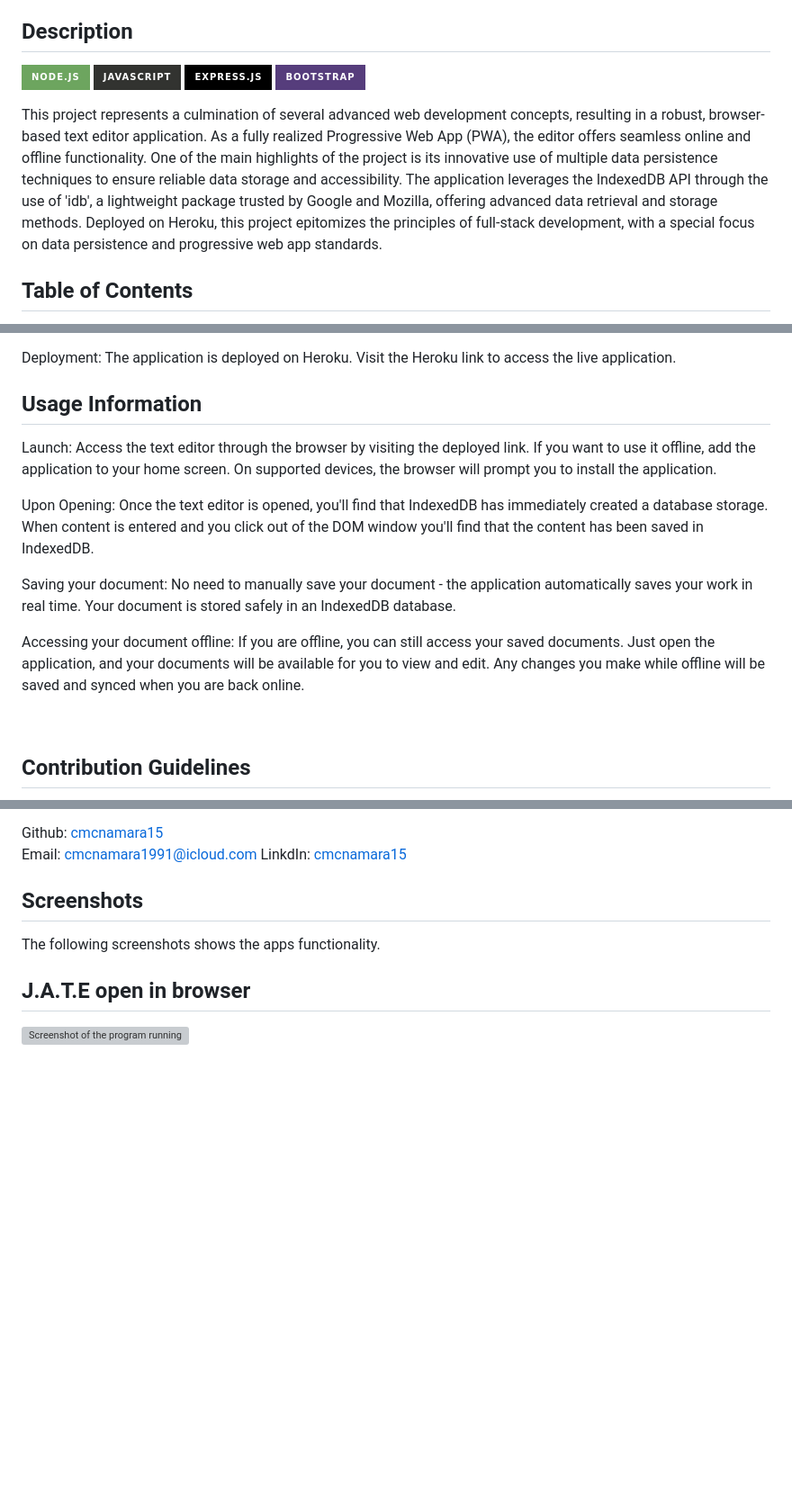
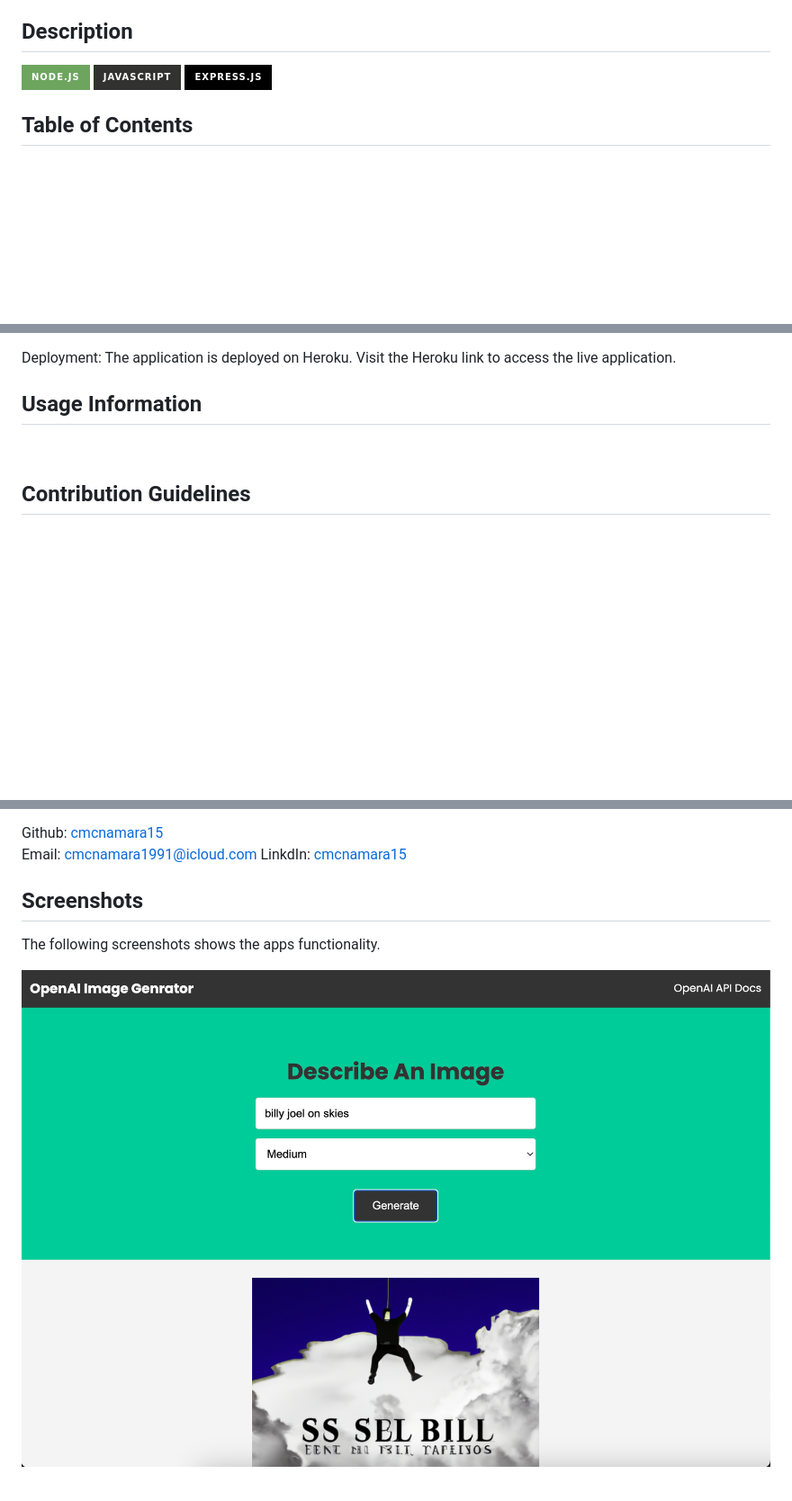
Before and after one commit to cmcnamara15/Dalle-Image-Generator, a Markdown page: README.md, 3 parts joined by grey strips. Shown: that part at 90% size. GitHub-like rendering; pictures changed too: public/images/Screenshot 2023-08-14 at 11.24.34 PM.png (added); badges without logos; blank space fills up the shorter version; grey boxes are pictures that could not be loaded.

Commit message:
Add screenshot to readme.md

```diff
--- a/README.md
+++ b/README.md
@@ -8,14 +5,14 @@ A exercise in generative ai using Dalle
 ![NodeJS](https://img.shields.io/badge/node.js-6DA55F?style=for-the-badge&logo=node.js&logoColor=white)
 ![JavaScript](https://img.shields.io/badge/javascript-%23323330.svg?style=for-the-badge&logo=javascript&logoColor=%23F7DF1E)
 ![express-js](https://img.shields.io/badge/Express.js-000000?style=for-the-badge&logo=express&logoColor=white)
-![BootStrap](https://img.shields.io/badge/Bootstrap-563D7C?style=for-the-badge&logo=bootstrap&logoColor=white)
+
 
 <!-- ![npm](https://img.shields.io/badge/npm-CB3837?style=for-the-badge&logo=npm&logoColor=white)
 ![vscode](https://img.shields.io/badge/VSCode-0078D4?style=for-the-badge&logo=visual%20studio%20code&logoColor=white)
 ![json](https://img.shields.io/badge/json-5E5C5C?style=for-the-badge&logo=json&logoColor=white)
 ![edex](https://img.shields.io/badge/Edx-193A3E?style=for-the-badge&logo=edx&logoColor=white) -->
 
-This project represents a culmination of several advanced web development concepts, resulting in a robust, browser-based text editor application. As a fully realized Progressive Web App (PWA), the editor offers seamless online and offline functionality. One of the main highlights of the project is its innovative use of multiple data persistence techniques to ensure reliable data storage and accessibility. The application leverages the IndexedDB API through the use of 'idb', a lightweight package trusted by Google and Mozilla, offering advanced data retrieval and storage methods. Deployed on Heroku, this project epitomizes the principles of full-stack development, with a special focus on data persistence and progressive web app standards.
+
 
 ## Table of Contents
 - [Description](#description)
@@ -35,14 +32,7 @@ This project represents a culmination of several advanced web development concep
 Deployment: The application is deployed on Heroku. Visit the Heroku link to access the live application.<br />
 
 ## Usage Information
-Launch: Access the text editor through the browser by visiting the deployed link. If you want to use it offline, add the application to your home screen. On supported devices, the browser will prompt you to install the application.
 
-Upon Opening: Once the text editor is opened, you'll find that IndexedDB has immediately created a database storage. When content is entered and you click
-out of the DOM window you'll find that the content has been saved in IndexedDB.
-
-Saving your document: No need to manually save your document - the application automatically saves your work in real time. Your document is stored safely in an IndexedDB database.
-
-Accessing your document offline: If you are offline, you can still access your saved documents. Just open the application, and your documents will be available for you to view and edit. Any changes you make while offline will be saved and synced when you are back online.
 
 <br />
 
@@ -65,8 +55,6 @@ LinkdIn: [cmcnamara15](https://www.linkedin.com/in/chris-mcnamara1991/)
 The following screenshots shows the apps functionality.<br />
 
 
-## J.A.T.E open in browser<br />
-
-![Screenshot of the program running](./client/src/images/exampleOne.png)
+![Screenshot of the program running](./public/images/Screenshot%202023-08-14%20at%2011.24.34%20PM.png)
 
 <br />
```
Also changed, not shown: other parts of README.md (+0 -9 lines).
